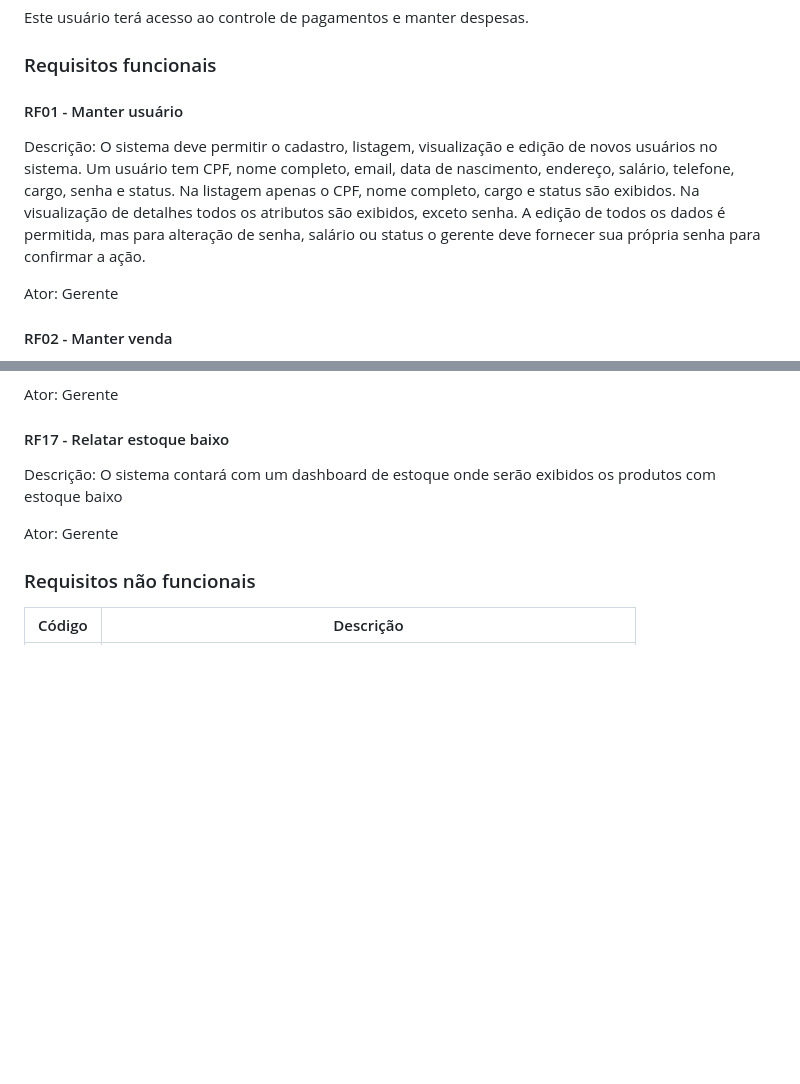
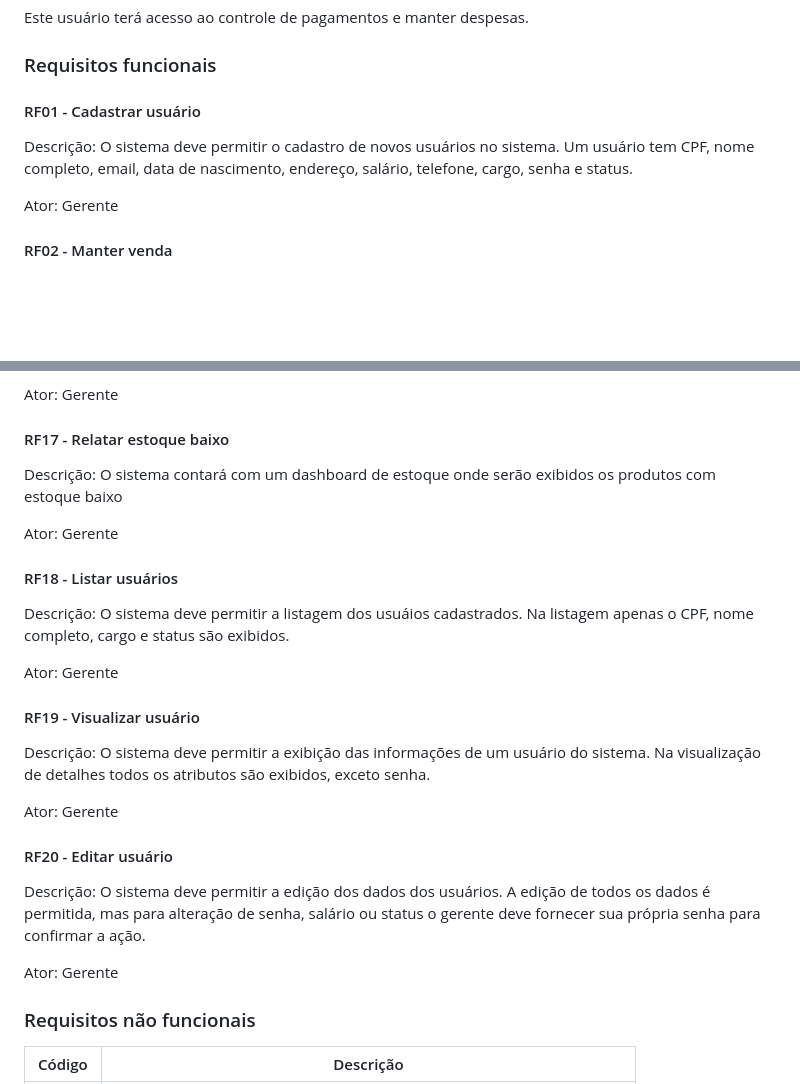
Before and after one commit to Control-Cash/controlcash, a Markdown page: docs/documento-de-visao.md, 2 parts joined by grey strips. Rendered like a GitHub page; blank space fills up the shorter version.

Commit message:
Divide RF01 em 4 requisitos #48

```diff
--- a/docs/documento-de-visao.md
+++ b/docs/documento-de-visao.md
@@ -49,15 +49,11 @@ Este usuário terá acesso ao controle de pagamentos e manter despesas.
 
 ### Requisitos funcionais
 
-#### RF01 - Manter usuário
+#### RF01 - Cadastrar usuário
 
-Descrição: O sistema deve permitir o cadastro, listagem, visualização e edição
-de novos usuários no sistema. Um usuário tem CPF, nome completo, email, data de
-nascimento, endereço, salário, telefone, cargo, senha e status. Na listagem
-apenas o CPF, nome completo, cargo e status são exibidos. Na visualização de
-detalhes todos os atributos são exibidos, exceto senha. A edição de todos os
-dados é permitida, mas para alteração de senha, salário ou status o gerente
-deve fornecer sua própria senha para confirmar a ação.
+Descrição: O sistema deve permitir o cadastro de novos usuários no sistema. Um
+usuário tem CPF, nome completo, email, data de nascimento, endereço, salário,
+telefone, cargo, senha e status.
 
 Ator: Gerente
 
@@ -203,6 +199,29 @@ produtos com estoque baixo
 
 Ator: Gerente
 
+#### RF18 - Listar usuários
+
+Descrição: O sistema deve permitir a listagem dos usuáios cadastrados. Na
+listagem apenas o CPF, nome completo, cargo e status são exibidos.
+
+Ator: Gerente
+
+#### RF19 - Visualizar usuário
+
+Descrição: O sistema deve permitir a exibição das informações de um usuário do
+sistema. Na visualização de detalhes todos os atributos são exibidos, exceto
+senha.
+
+Ator: Gerente
+
+#### RF20 - Editar usuário
+
+Descrição: O sistema deve permitir a edição dos dados dos usuários. A edição de
+todos os dados é permitida, mas para alteração de senha, salário ou status o
+gerente deve fornecer sua própria senha para confirmar a ação.
+
+Ator: Gerente
+
 ### Requisitos não funcionais
 
 | Código | Descrição                                                              |
```
